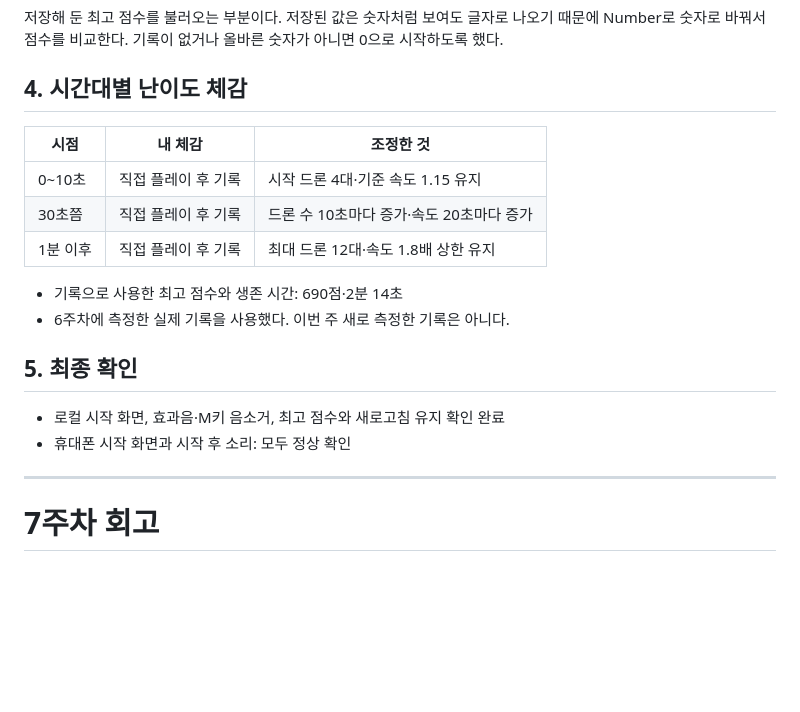
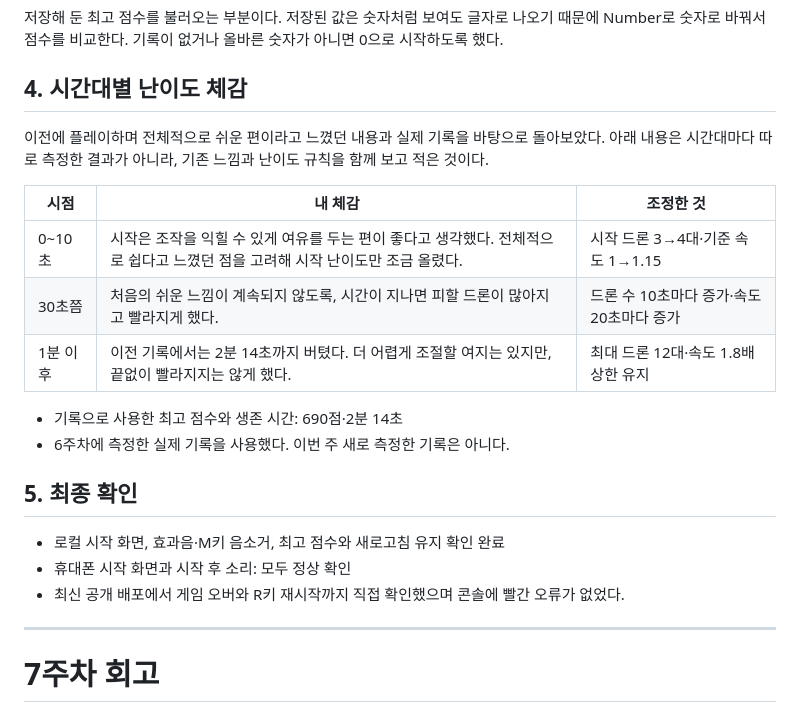
Before and after one commit to Hwageu/my-game, a Markdown page: 회고.md, the part around the change. GitHub-like rendering; blank space fills up the shorter version.

```diff
--- a/회고.md
+++ b/회고.md
@@ -32,11 +32,13 @@ const value = Number(localStorage.getItem(highScoreKey));
 
 ## 4. 시간대별 난이도 체감
 
+이전에 플레이하며 전체적으로 쉬운 편이라고 느꼈던 내용과 실제 기록을 바탕으로 돌아보았다. 아래 내용은 시간대마다 따로 측정한 결과가 아니라, 기존 느낌과 난이도 규칙을 함께 보고 적은 것이다.
+
 | 시점 | 내 체감 | 조정한 것 |
 |---|---|---|
-| 0~10초 | 직접 플레이 후 기록 | 시작 드론 4대·기준 속도 1.15 유지 |
-| 30초쯤 | 직접 플레이 후 기록 | 드론 수 10초마다 증가·속도 20초마다 증가 |
-| 1분 이후 | 직접 플레이 후 기록 | 최대 드론 12대·속도 1.8배 상한 유지 |
+| 0~10초 | 시작은 조작을 익힐 수 있게 여유를 두는 편이 좋다고 생각했다. 전체적으로 쉽다고 느꼈던 점을 고려해 시작 난이도만 조금 올렸다. | 시작 드론 3→4대·기준 속도 1→1.15 |
+| 30초쯤 | 처음의 쉬운 느낌이 계속되지 않도록, 시간이 지나면 피할 드론이 많아지고 빨라지게 했다. | 드론 수 10초마다 증가·속도 20초마다 증가 |
+| 1분 이후 | 이전 기록에서는 2분 14초까지 버텼다. 더 어렵게 조절할 여지는 있지만, 끝없이 빨라지지는 않게 했다. | 최대 드론 12대·속도 1.8배 상한 유지 |
 
 - 기록으로 사용한 최고 점수와 생존 시간: 690점·2분 14초
 - 6주차에 측정한 실제 기록을 사용했다. 이번 주 새로 측정한 기록은 아니다.
@@ -45,6 +47,7 @@ const value = Number(localStorage.getItem(highScoreKey));
 
 - 로컬 시작 화면, 효과음·M키 음소거, 최고 점수와 새로고침 유지 확인 완료
 - 휴대폰 시작 화면과 시작 후 소리: 모두 정상 확인
+- 최신 공개 배포에서 게임 오버와 R키 재시작까지 직접 확인했으며 콘솔에 빨간 오류가 없었다.
 
 ---
 
```
Also changed, not shown: README.md (+3 -3 lines).
